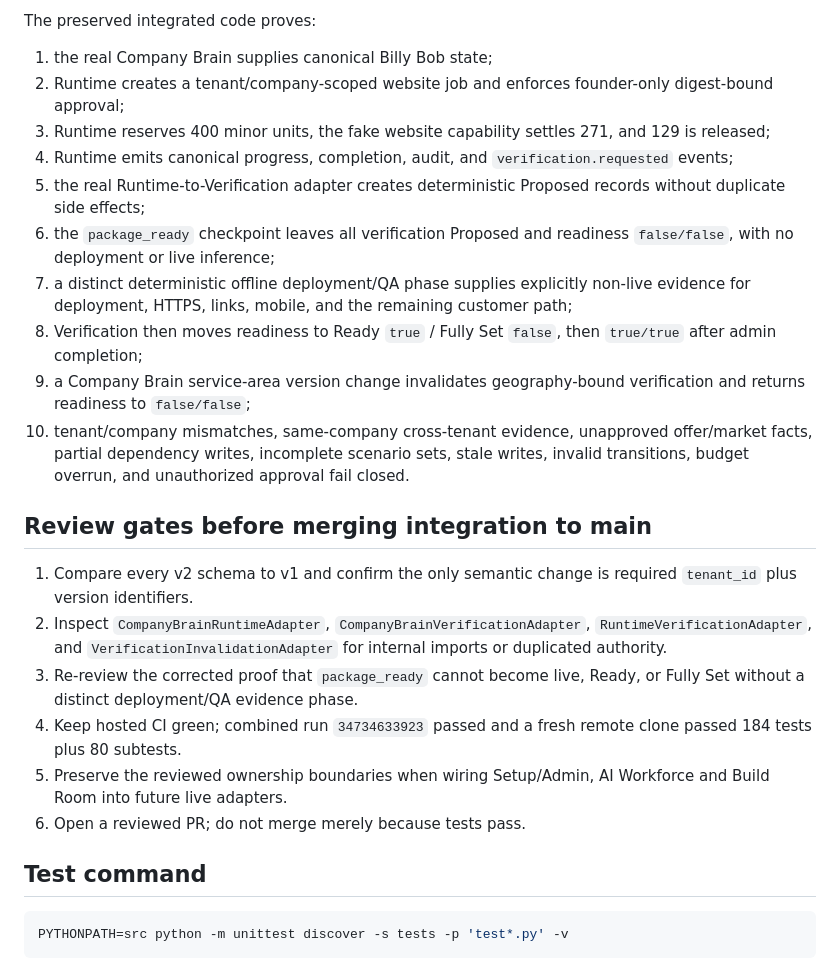
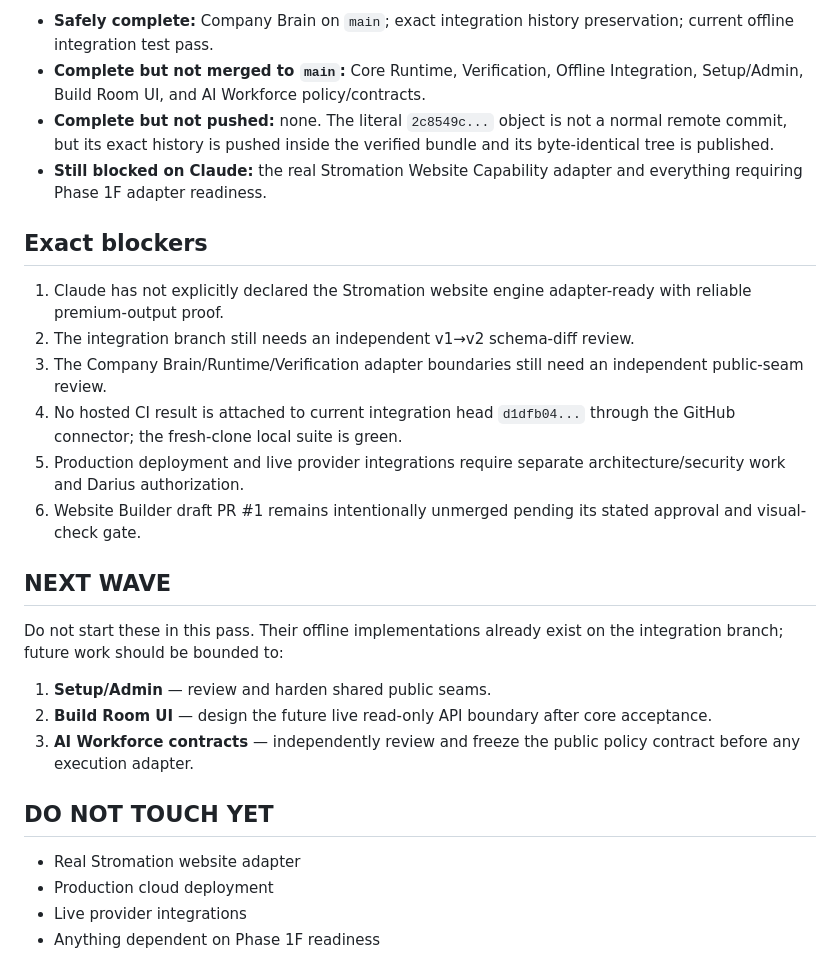
Before and after one commit to dariusstrongman/buisnessbuilder-future, a Markdown page: docs/BUILD_STATUS.md, the part around one of its changes. Rendered like a GitHub page.

Commit message:
Finalize bounded Business Builder status

````diff
--- a/docs/BUILD_STATUS.md
+++ b/docs/BUILD_STATUS.md
@@ -58,28 +55,29 @@ The content is byte-identical at the Git tree level. Only the commit SHA and anc
 
-The preserved integrated code proves:
+- **Safely complete:** Company Brain on `main`; exact integration history preservation; current offline integration test pass.
+- **Complete but not merged to `main`:** Core Runtime, Verification, Offline Integration, Setup/Admin, Build Room UI, and AI Workforce policy/contracts.
+- **Complete but not pushed:** none. The literal `2c8549c...` object is not a normal remote commit, but its exact history is pushed inside the verified bundle and its byte-identical tree is published.
+- **Still blocked on Claude:** the real Stromation Website Capability adapter and everything requiring Phase 1F adapter readiness.
 
-1. the real Company Brain supplies canonical Billy Bob state;
-2. Runtime creates a tenant/company-scoped website job and enforces founder-only digest-bound approval;
-3. Runtime reserves 400 minor units, the fake website capability settles 271, and 129 is released;
-4. Runtime emits canonical progress, completion, audit, and `verification.requested` events;
-5. the real Runtime-to-Verification adapter creates deterministic Proposed records without duplicate side effects;
-6. the `package_ready` checkpoint leaves all verification Proposed and readiness `false/false`, with no deployment or live inference;
-7. a distinct deterministic offline deployment/QA phase supplies explicitly non-live evidence for deployment, HTTPS, links, mobile, and the remaining customer path;
-8. Verification then moves readiness to Ready `true` / Fully Set `false`, then `true/true` after admin completion;
-9. a Company Brain service-area version change invalidates geography-bound verification and returns readiness to `false/false`;
-10. tenant/company mismatches, same-company cross-tenant evidence, unapproved offer/market facts, partial dependency writes, incomplete scenario sets, stale writes, invalid transitions, budget overrun, and unauthorized approval fail closed.
+## Exact blockers
 
-## Review gates before merging integration to main
+1. Claude has not explicitly declared the Stromation website engine adapter-ready with reliable premium-output proof.
+2. The integration branch still needs an independent v1→v2 schema-diff review.
+3. The Company Brain/Runtime/Verification adapter boundaries still need an independent public-seam review.
+4. No hosted CI result is attached to current integration head `d1dfb04...` through the GitHub connector; the fresh-clone local suite is green.
+5. Production deployment and live provider integrations require separate architecture/security work and Darius authorization.
+6. Website Builder draft PR #1 remains intentionally unmerged pending its stated approval and visual-check gate.
 
-1. Compare every v2 schema to v1 and confirm the only semantic change is required `tenant_id` plus version identifiers.
-2. Inspect `CompanyBrainRuntimeAdapter`, `CompanyBrainVerificationAdapter`, `RuntimeVerificationAdapter`, and `VerificationInvalidationAdapter` for internal imports or duplicated authority.
-3. Re-review the corrected proof that `package_ready` cannot become live, Ready, or Fully Set without a distinct deployment/QA evidence phase.
-4. Keep hosted CI green; combined run `34734633923` passed and a fresh remote clone passed 184 tests plus 80 subtests.
-5. Preserve the reviewed ownership boundaries when wiring Setup/Admin, AI Workforce and Build Room into future live adapters.
-6. Open a reviewed PR; do not merge merely because tests pass.
+## NEXT WAVE
 
-## Test command
+Do not start these in this pass. Their offline implementations already exist on the integration branch; future work should be bounded to:
 
-```bash
-PYTHONPATH=src python -m unittest discover -s tests -p 'test*.py' -v
-```
+1. **Setup/Admin** — review and harden shared public seams.
+2. **Build Room UI** — design the future live read-only API boundary after core acceptance.
+3. **AI Workforce contracts** — independently review and freeze the public policy contract before any execution adapter.
+
+## DO NOT TOUCH YET
+
+- Real Stromation website adapter
+- Production cloud deployment
+- Live provider integrations
+- Anything dependent on Phase 1F readiness
````
Also changed, not shown: other parts of docs/BUILD_STATUS.md (+37 -40 lines).
